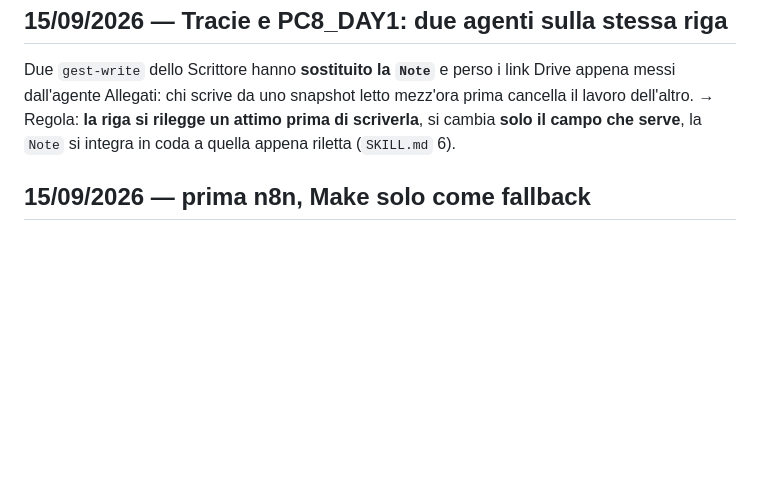
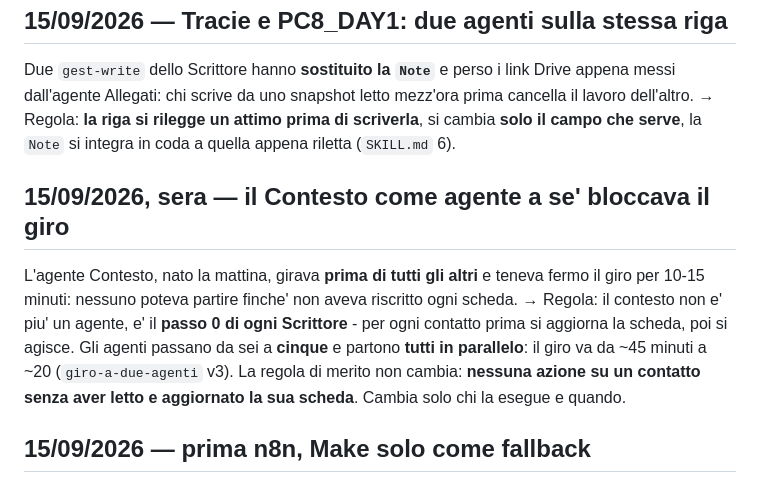
Before and after one commit to transferexperiences-bot/Macbook, a Markdown page: skills/messaggi-whatsapp/storia.md, the part around the change. GitHub-like rendering; blank space fills up the shorter version.

```diff
--- a/skills/messaggi-whatsapp/storia.md
+++ b/skills/messaggi-whatsapp/storia.md
@@ -113,6 +113,15 @@ dell'altro.
 → Regola: **la riga si rilegge un attimo prima di scriverla**, si cambia **solo il campo che
 serve**, la `Note` si integra in coda a quella appena riletta (`SKILL.md` 6).
 
+## 15/09/2026, sera — il Contesto come agente a se' bloccava il giro
+L'agente Contesto, nato la mattina, girava **prima di tutti gli altri** e teneva fermo il giro
+per 10-15 minuti: nessuno poteva partire finche' non aveva riscritto ogni scheda.
+→ Regola: il contesto non e' piu' un agente, e' il **passo 0 di ogni Scrittore** - per ogni
+contatto prima si aggiorna la scheda, poi si agisce. Gli agenti passano da sei a **cinque** e
+partono **tutti in parallelo**: il giro va da ~45 minuti a ~20 (`giro-a-due-agenti` v3).
+La regola di merito non cambia: **nessuna azione su un contatto senza aver letto e aggiornato
+la sua scheda**. Cambia solo chi la esegue e quando.
+
 ## 15/09/2026 — prima n8n, Make solo come fallback
 I webhook n8n chiamati in diretta con `curl` sono molto piu' veloci e leggeri del tool Make.
 → Regola: Make **solo** quando n8n non e' disponibile, e sempre dichiarato nel verbale. Un ponte
```
Also changed, not shown: skills/RAPPORTO-fusione-whatsapp.md (+33 -13 lines), skills/messaggi-whatsapp/SKILL.md (+3 -3 lines).
